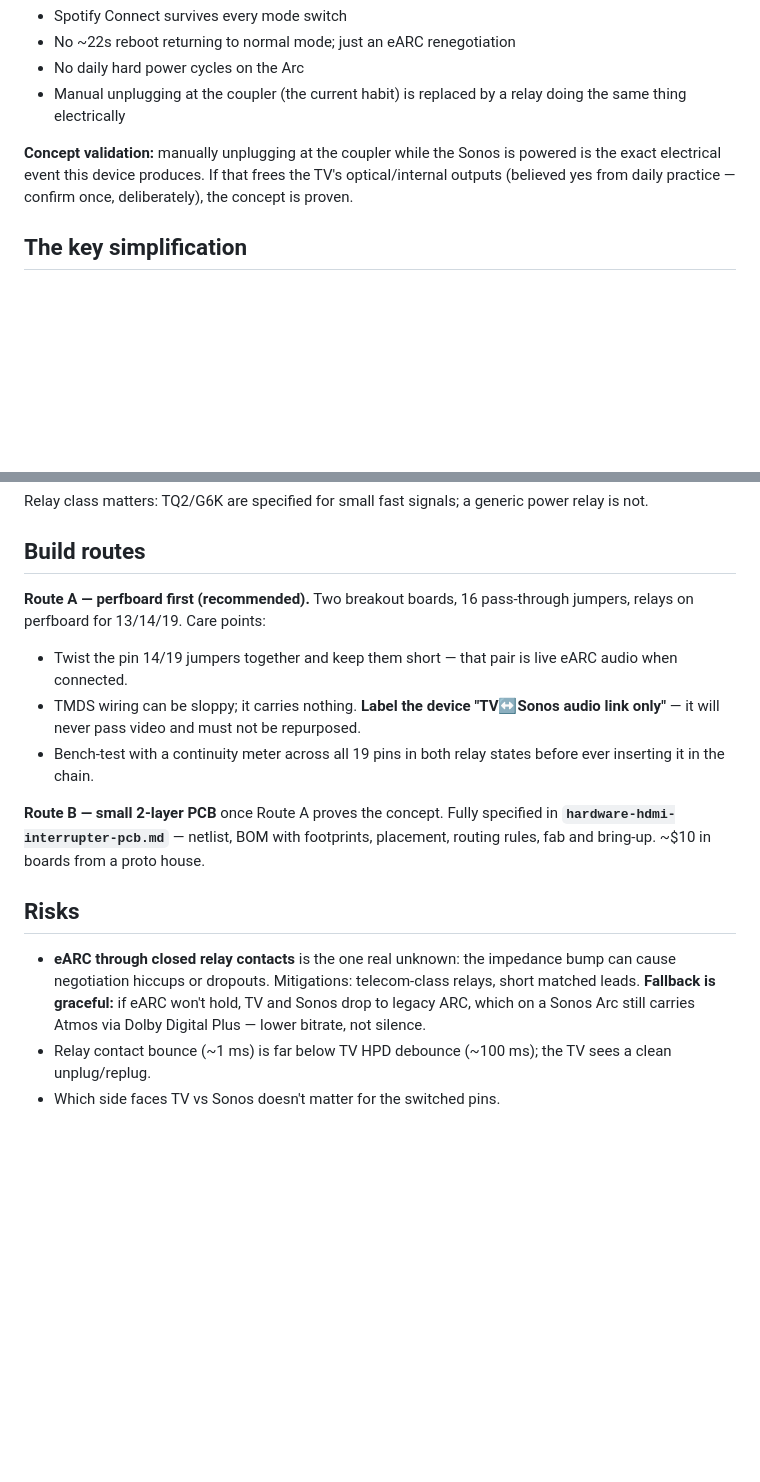
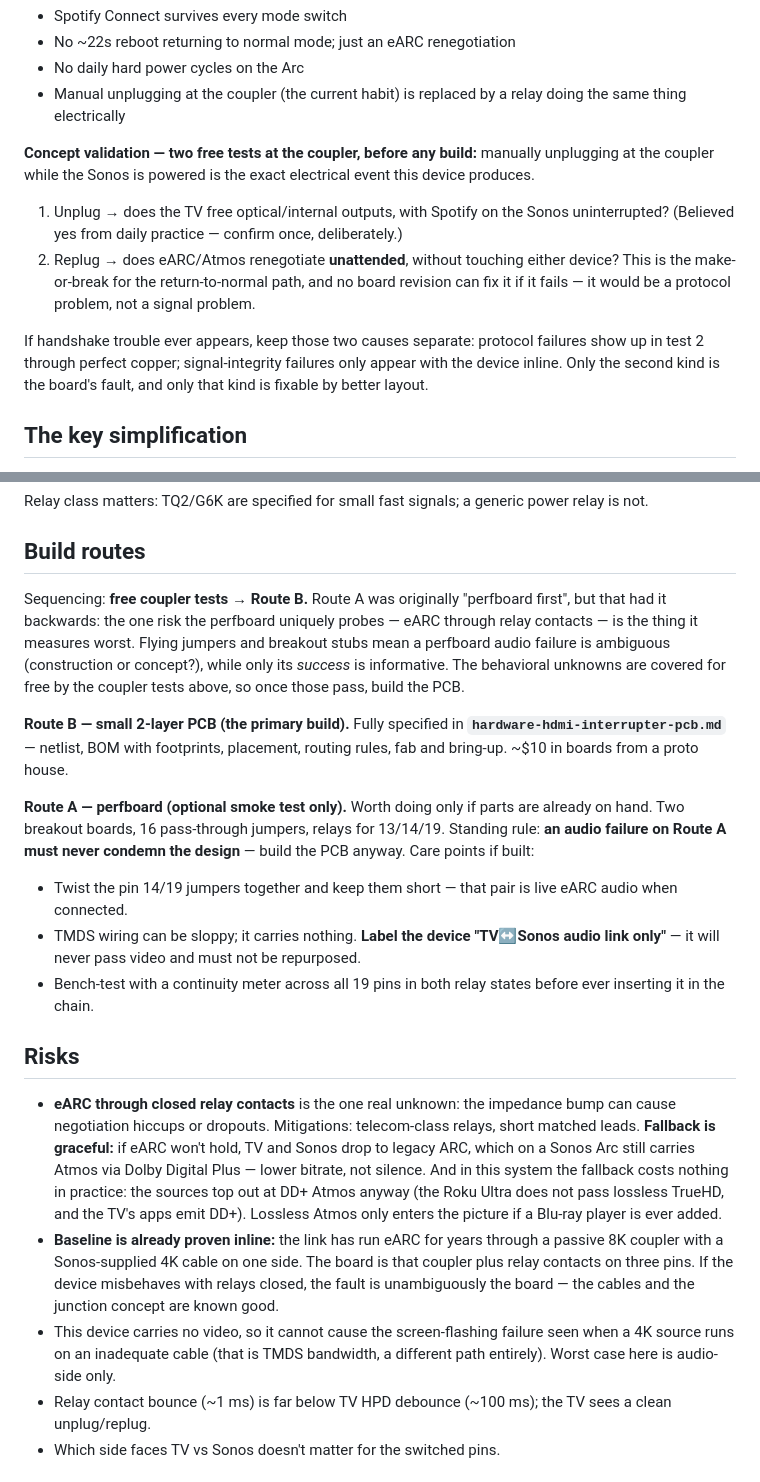
Before and after one commit to Jakeoil/lg-remote, a Markdown page: docs/hardware-hdmi-link-interrupter.md, 2 parts joined by grey strips. Rendered like a GitHub page; blank space fills up the shorter version.

Commit message:
Re-scope build routes: the PCB is the primary build
The perfboard-first sequencing had it backwards. The one risk the
perfboard uniquely probes -- eARC through relay contacts -- is the
thing it measures worst: flying jumpers and breakout stubs make an
audio failure ambiguous between construction and concept, so only a
perfboard success is informative. The behavioral unknowns (outputs
freed on unplug, Atmos renegotiating unattended on replug) are covered
for free by manual tests at the existing coupler, through perfect
copper. Gate on those, then build the PCB; the perfboard becomes an
optional smoke test whose audio failures must not condemn the design.

Also recorded in Risks:

- Handshake failures decompose into protocol (shows up in the coupler
  replug test; no board revision fixes it) vs signal integrity (only
  appears with the device inline; the board's fault and fixable).
- The eARC-through-contacts risk is nearly moot in this system: the
  sources top out at DD+ Atmos (Roku Ultra passes no TrueHD), which
  legacy ARC carries, so total eARC failure costs nothing in use today.
- The link has run eARC for years through a passive 8K coupler with a
  Sonos-supplied 4K cable, so the inline-junction concept and the
  flanking cables are known good; a misbehaving board is unambiguously
  the board.
- The device carries no video and cannot reproduce TMDS-side failures
  (screen flashing from an inadequate 4K cable).

Co-Authored-By: Claude Fable 5 <noreply@anthropic.com>

```diff
--- a/docs/hardware-hdmi-link-interrupter.md
+++ b/docs/hardware-hdmi-link-interrupter.md
@@ -26,10 +26,22 @@ and leaves the Sonos running:
 - Manual unplugging at the coupler (the current habit) is replaced by a relay
   doing the same thing electrically
 
-**Concept validation:** manually unplugging at the coupler while the Sonos is
-powered is the exact electrical event this device produces. If that frees the
-TV's optical/internal outputs (believed yes from daily practice — confirm
-once, deliberately), the concept is proven.
+**Concept validation — two free tests at the coupler, before any build:**
+manually unplugging at the coupler while the Sonos is powered is the exact
+electrical event this device produces.
+
+1. Unplug → does the TV free optical/internal outputs, with Spotify on the
+   Sonos uninterrupted? (Believed yes from daily practice — confirm once,
+   deliberately.)
+2. Replug → does eARC/Atmos renegotiate **unattended**, without touching
+   either device? This is the make-or-break for the return-to-normal path,
+   and no board revision can fix it if it fails — it would be a protocol
+   problem, not a signal problem.
+
+If handshake trouble ever appears, keep those two causes separate: protocol
+failures show up in test 2 through perfect copper; signal-integrity failures
+only appear with the device inline. Only the second kind is the board's
+fault, and only that kind is fixable by better layout.
 
 ## The key simplification
 
@@ -104,8 +116,23 @@ power relay is not.
 
 ## Build routes
 
-**Route A — perfboard first (recommended).** Two breakout boards, 16
-pass-through jumpers, relays on perfboard for 13/14/19. Care points:
+Sequencing: **free coupler tests → Route B.** Route A was originally
+"perfboard first", but that had it backwards: the one risk the perfboard
+uniquely probes — eARC through relay contacts — is the thing it measures
+worst. Flying jumpers and breakout stubs mean a perfboard audio failure is
+ambiguous (construction or concept?), while only its *success* is
+informative. The behavioral unknowns are covered for free by the coupler
+tests above, so once those pass, build the PCB.
+
+**Route B — small 2-layer PCB (the primary build).** Fully specified in
+**`hardware-hdmi-interrupter-pcb.md`** — netlist, BOM with footprints,
+placement, routing rules, fab and bring-up. ~$10 in boards from a proto
+house.
+
+**Route A — perfboard (optional smoke test only).** Worth doing only if
+parts are already on hand. Two breakout boards, 16 pass-through jumpers,
+relays for 13/14/19. Standing rule: **an audio failure on Route A must never
+condemn the design** — build the PCB anyway. Care points if built:
 
 - Twist the pin 14/19 jumpers together and keep them short — that pair is
   live eARC audio when connected.
@@ -114,18 +141,25 @@ pass-through jumpers, relays on perfboard for 13/14/19. Care points:
 - Bench-test with a continuity meter across all 19 pins in both relay states
   before ever inserting it in the chain.
 
-**Route B — small 2-layer PCB** once Route A proves the concept. Fully
-specified in **`hardware-hdmi-interrupter-pcb.md`** — netlist, BOM with
-footprints, placement, routing rules, fab and bring-up. ~$10 in boards from a
-proto house.
-
 ## Risks
 
 - **eARC through closed relay contacts** is the one real unknown: the
   impedance bump can cause negotiation hiccups or dropouts. Mitigations:
   telecom-class relays, short matched leads. **Fallback is graceful:** if eARC
   won't hold, TV and Sonos drop to legacy ARC, which on a Sonos Arc still
-  carries Atmos via Dolby Digital Plus — lower bitrate, not silence.
+  carries Atmos via Dolby Digital Plus — lower bitrate, not silence. And in
+  this system the fallback costs nothing in practice: the sources top out at
+  DD+ Atmos anyway (the Roku Ultra does not pass lossless TrueHD, and the
+  TV's apps emit DD+). Lossless Atmos only enters the picture if a Blu-ray
+  player is ever added.
+- **Baseline is already proven inline:** the link has run eARC for years
+  through a passive 8K coupler with a Sonos-supplied 4K cable on one side.
+  The board is that coupler plus relay contacts on three pins. If the device
+  misbehaves with relays closed, the fault is unambiguously the board — the
+  cables and the junction concept are known good.
+- This device carries no video, so it cannot cause the screen-flashing
+  failure seen when a 4K source runs on an inadequate cable (that is TMDS
+  bandwidth, a different path entirely). Worst case here is audio-side only.
 - Relay contact bounce (~1 ms) is far below TV HPD debounce (~100 ms); the TV
   sees a clean unplug/replug.
 - Which side faces TV vs Sonos doesn't matter for the switched pins.
```
Also changed, not shown: docs/hardware-hdmi-interrupter-pcb.md (+8 -2 lines), docs/worklist.md (+6 -4 lines).
